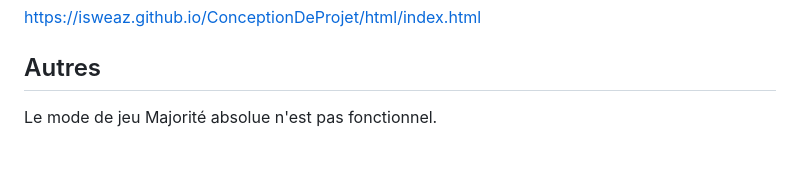
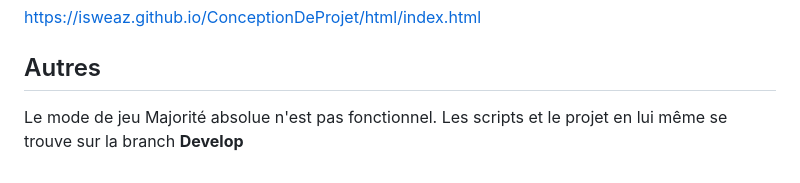
Before and after one commit to iSweaz/ConceptionDeProjet, a Markdown page: README.md, the part around the change. GitHub-like rendering.

Commit message:
Update README to include Develop branch information
Mention that scripts and the project are on the Develop branch.

```diff
--- a/README.md
+++ b/README.md
@@ -105,3 +105,4 @@ https://isweaz.github.io/ConceptionDeProjet/html/index.html
 
 ## Autres
 Le mode de jeu Majorité absolue n'est pas fonctionnel.
+Les scripts et le projet en lui même se trouve sur la branch **Develop**
```
